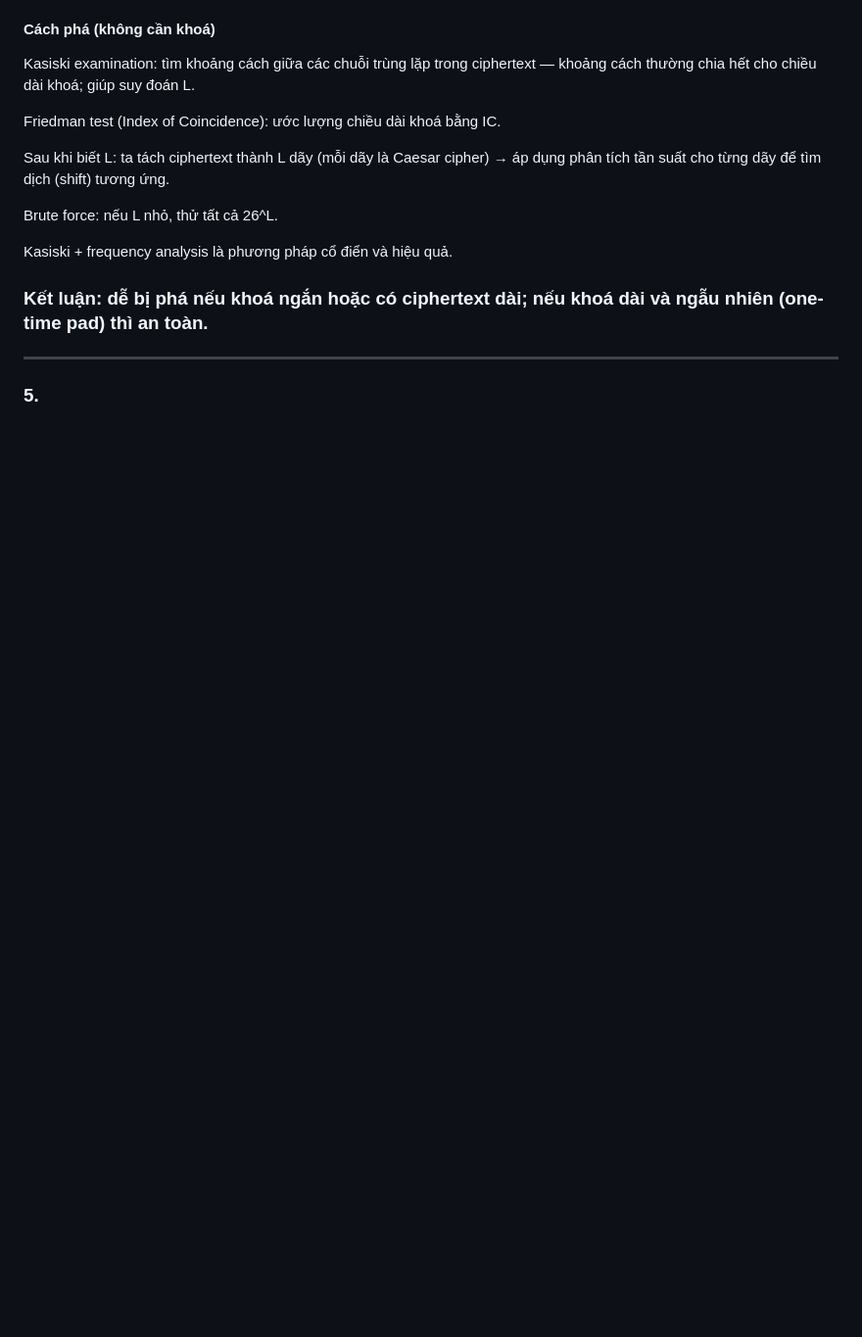
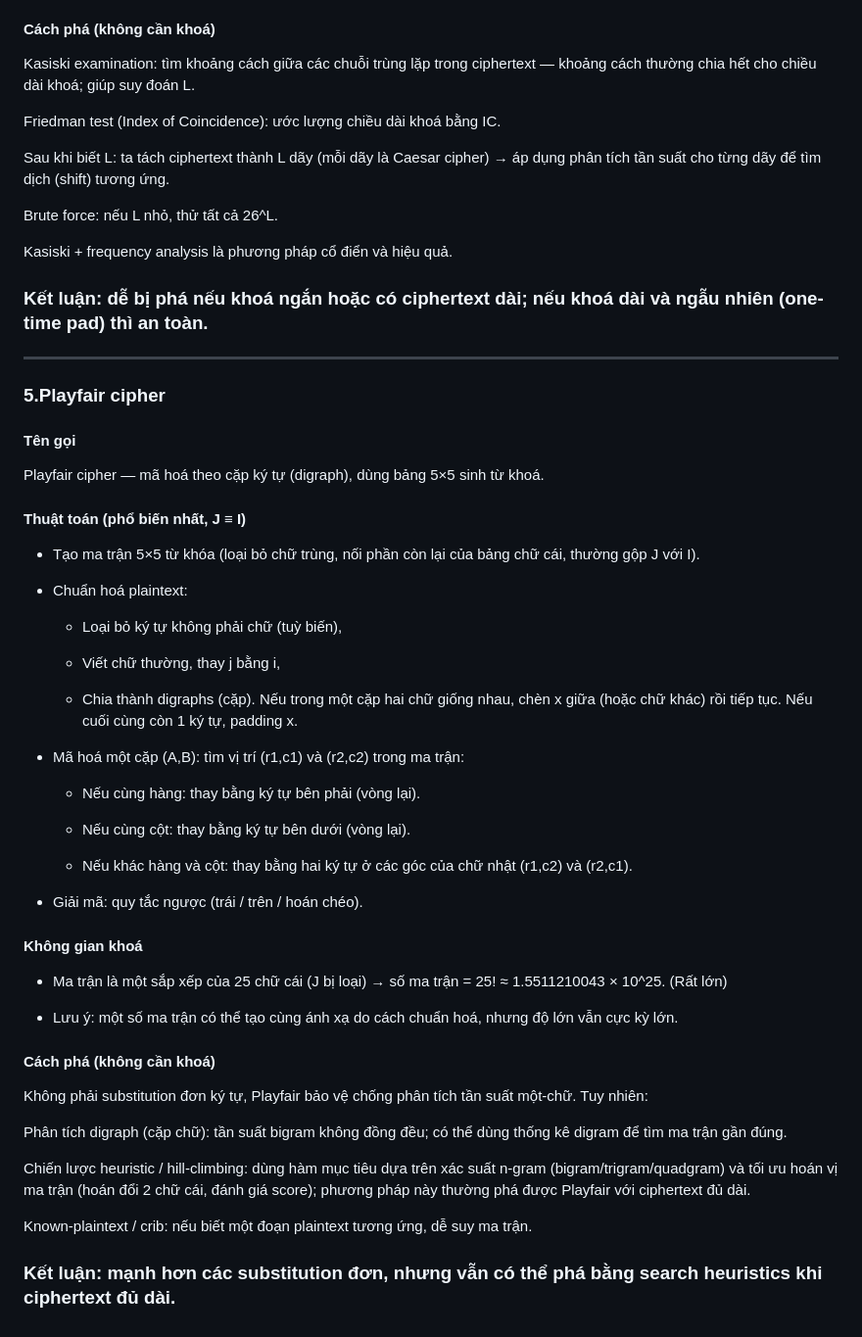
Before and after one commit to HauNhatNinh/K58KTP_Baitap.1_AT-BMTT, a Markdown page: README.md, the part around one of its changes. Shown at 98% size. Drawn GitHub-style; blank space fills up the shorter version.

```diff
--- a/README.md
+++ b/README.md
@@ -116,4 +116,46 @@ Kasiski + frequency analysis là phương pháp cổ điển và hiệu quả.
 
 ### Kết luận: dễ bị phá nếu khoá ngắn hoặc có ciphertext dài; nếu khoá dài và ngẫu nhiên (one-time pad) thì an toàn.
 _____
-### 5.
+### 5.Playfair cipher
+#### Tên gọi
+Playfair cipher — mã hoá theo cặp ký tự (digraph), dùng bảng 5×5 sinh từ khoá.
+
+#### Thuật toán (phổ biến nhất, J ≡ I)
+
+- Tạo ma trận 5×5 từ khóa (loại bỏ chữ trùng, nối phần còn lại của bảng chữ cái, thường gộp J với I).
+
+- Chuẩn hoá plaintext:
+
+  - Loại bỏ ký tự không phải chữ (tuỳ biến),
+
+  - Viết chữ thường, thay j bằng i,
+
+  - Chia thành digraphs (cặp). Nếu trong một cặp hai chữ giống nhau, chèn x giữa (hoặc chữ khác) rồi tiếp tục. Nếu cuối cùng còn 1 ký tự, padding x.
+
+- Mã hoá một cặp (A,B): tìm vị trí (r1,c1) và (r2,c2) trong ma trận:
+
+  - Nếu cùng hàng: thay bằng ký tự bên phải (vòng lại).
+
+  - Nếu cùng cột: thay bằng ký tự bên dưới (vòng lại).
+
+  - Nếu khác hàng và cột: thay bằng hai ký tự ở các góc của chữ nhật (r1,c2) và (r2,c1).
+
+- Giải mã: quy tắc ngược (trái / trên / hoán chéo).
+
+#### Không gian khoá
+
+- Ma trận là một sắp xếp của 25 chữ cái (J bị loại) → số ma trận = 25! ≈ 1.5511210043 × 10^25. (Rất lớn)
+
+- Lưu ý: một số ma trận có thể tạo cùng ánh xạ do cách chuẩn hoá, nhưng độ lớn vẫn cực kỳ lớn.
+
+#### Cách phá (không cần khoá)
+
+Không phải substitution đơn ký tự, Playfair bảo vệ chống phân tích tần suất một-chữ. Tuy nhiên:
+
+Phân tích digraph (cặp chữ): tần suất bigram không đồng đều; có thể dùng thống kê digram để tìm ma trận gần đúng.
+
+Chiến lược heuristic / hill-climbing: dùng hàm mục tiêu dựa trên xác suất n-gram (bigram/trigram/quadgram) và tối ưu hoán vị ma trận (hoán đổi 2 chữ cái, đánh giá score); phương pháp này thường phá được Playfair với ciphertext đủ dài.
+
+Known-plaintext / crib: nếu biết một đoạn plaintext tương ứng, dễ suy ma trận.
+
+### Kết luận: mạnh hơn các substitution đơn, nhưng vẫn có thể phá bằng search heuristics khi ciphertext đủ dài.
```
Also changed, not shown: other parts of README.md (+12 -12 lines).
